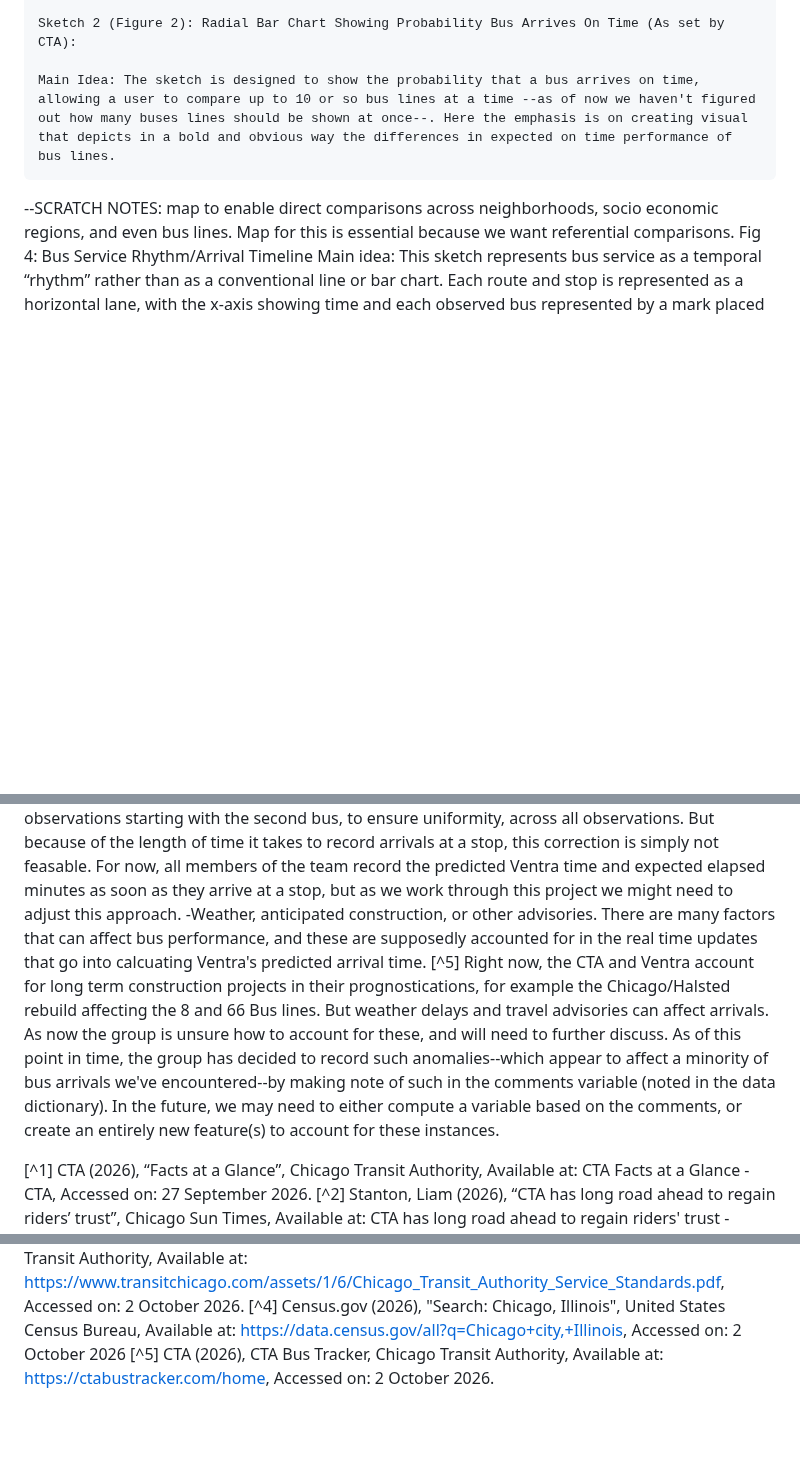
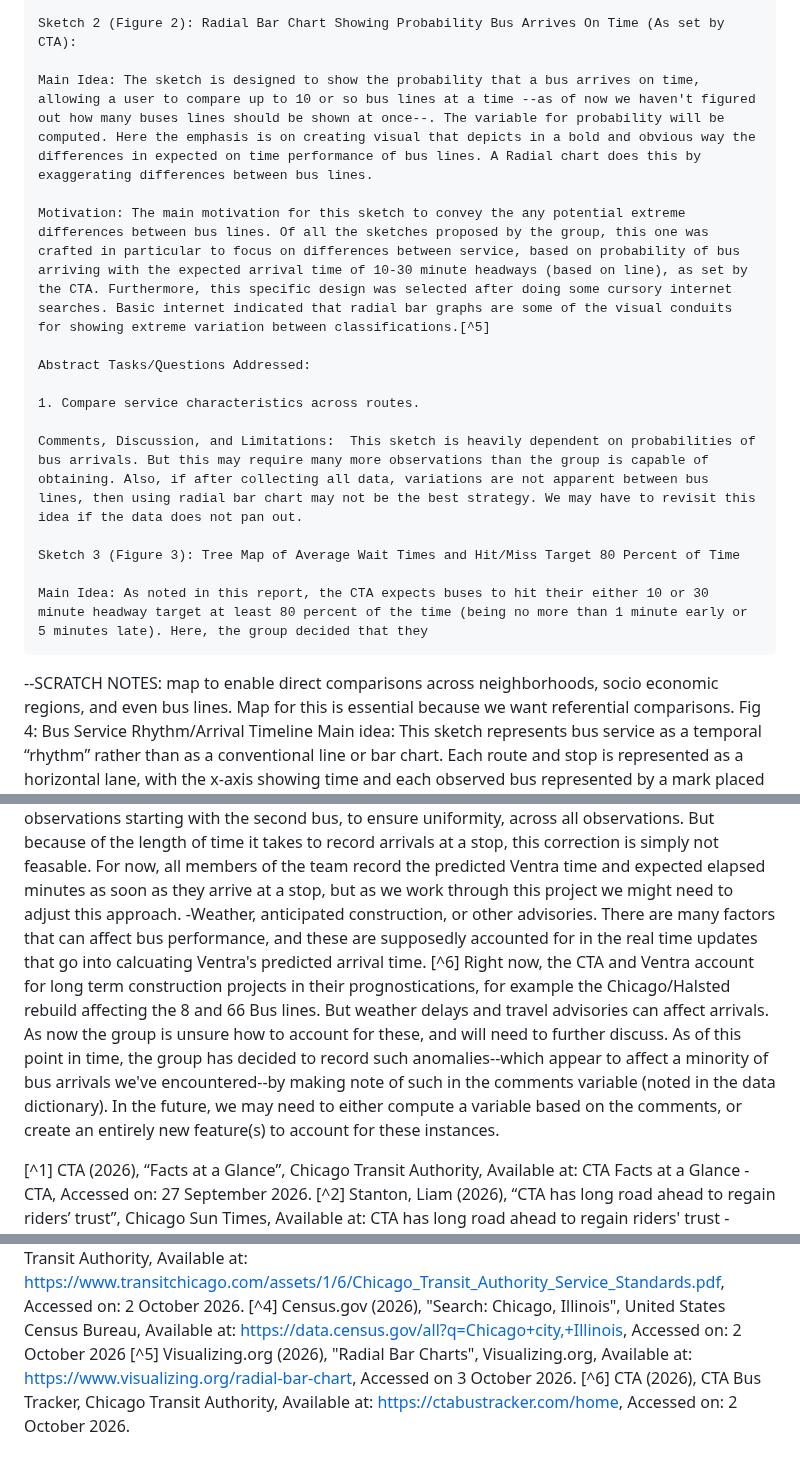
Before and after one commit to mhorowitz11213/CS424_Fall2016_Project, a Markdown page: Report/Assignment1.md, 3 parts joined by grey strips. Rendered like a GitHub page; blank space fills up the shorter version.

```diff
--- a/Report/Assignment1.md
+++ b/Report/Assignment1.md
@@ -174,7 +174,19 @@ SECTION SIX: VISUALIZATION SKETCHES
 
 	Sketch 2 (Figure 2): Radial Bar Chart Showing Probability Bus Arrives On Time (As set by CTA):
 
-	Main Idea: The sketch is designed to show the probability that a bus arrives on time, allowing a user to compare up to 10 or so bus lines at a time --as of now we haven't figured out how many buses lines should be shown at once--. Here the emphasis is on creating visual that depicts in a bold and obvious way the differences in expected on time performance of bus lines.
+	Main Idea: The sketch is designed to show the probability that a bus arrives on time, allowing a user to compare up to 10 or so bus lines at a time --as of now we haven't figured out how many buses lines should be shown at once--. The variable for probability will be computed. Here the emphasis is on creating visual that depicts in a bold and obvious way the differences in expected on time performance of bus lines. A Radial chart does this by exaggerating differences between bus lines.
+
+	Motivation: The main motivation for this sketch to convey the any potential extreme differences between bus lines. Of all the sketches proposed by the group, this one was crafted in particular to focus on differences between service, based on probability of bus arriving with the expected arrival time of 10-30 minute headways (based on line), as set by the CTA. Furthermore, this specific design was selected after doing some cursory internet searches. Basic internet indicated that radial bar graphs are some of the visual conduits for showing extreme variation between classifications.[^5]
+
+	Abstract Tasks/Questions Addressed:
+
+	1. Compare service characteristics across routes.
+
+	Comments, Discussion, and Limitations:  This sketch is heavily dependent on probabilities of bus arrivals. But this may require many more observations than the group is capable of obtaining. Also, if after collecting all data, variations are not apparent between bus lines, then using radial bar chart may not be the best strategy. We may have to revisit this idea if the data does not pan out.
+
+	Sketch 3 (Figure 3): Tree Map of Average Wait Times and Hit/Miss Target 80 Percent of Time
+
+	Main Idea: As noted in this report, the CTA expects buses to hit their either 10 or 30 minute headway target at least 80 percent of the time (being no more than 1 minute early or 5 minutes late). Here, the group decided that they
 
 --SCRATCH NOTES: map to enable direct comparisons across neighborhoods, socio economic regions, and even bus lines. Map for this is essential because we want referential comparisons.
 	Fig 4: Bus Service Rhythm/Arrival Timeline
@@ -245,7 +257,7 @@ SECTION SEVEN: SUMMARIZING
 	2. Deciding on the features and data types necessary: what features really are essential, how should we time buses, are there aspects of this research they the group hasn't accounted for.
 	As noted in Section Two of this report, we had a rough idea of what features and data we needed to collect. But like all research, until one starts collecting data--in our case going out to individual bus stops-- it is impossible to know exactly what is necessary, what can be captured, and how it should be captured. Initially, the group thought that having route number, date and time, and the number of minutes until the next bus would be enough. But as we continued to work on our dataset, we began to realize that there were attributes and factors we did not account for. These include:
 	-When should Ventra times be captured. Initially we did not realize how important having standardized processes would be to ensure that the data captured by members of the group would remained standardized and as such could be unified. It might seem trivial, but without a unified manner of recording this time, making direct comparisions between Ventra predicted, and actual arrival times could not be made across the entire data set, unless this issue was accounted for. The group was ultimately able to agree that the best way to capture elapsed time--as predicted by Ventra app--was to record one reading, when the previous bus departed. But, this still left the question of what to do with the Ventra time corresponding to the first bus set to arrive when members of the team  arrive at a stop, and begin recording observations. In an ideal world, the group members would exclude any observations related to the first bus to arrive during each data collection cycle, and begin all observations starting with the second bus, to ensure uniformity, across all observations. But because of the length of time it takes to record arrivals at a stop, this correction is simply not feasable. For now, all members of the team record the predicted Ventra time and expected elapsed minutes as soon as they arrive at a stop, but as we work through this project we might need to adjust this approach.
-	-Weather, anticipated construction, or other advisories. There are many factors that can affect bus performance, and these are supposedly accounted for in the real time updates that go into calcuating Ventra's predicted arrival time. [^5] Right now, the CTA and Ventra account for long term construction projects in their prognostications, for example the Chicago/Halsted rebuild affecting the 8 and 66 Bus lines. But weather delays and travel advisories can affect arrivals. As now the group is unsure how to account for these, and will need to further discuss. As of this point in time, the group has decided to record such anomalies--which appear to affect a minority of bus arrivals we've encountered--by making note of such in the comments variable (noted in the data dictionary). In the future, we may need to either compute a variable based on the comments, or create an entirely new feature(s) to account for these instances.
+	-Weather, anticipated construction, or other advisories. There are many factors that can affect bus performance, and these are supposedly accounted for in the real time updates that go into calcuating Ventra's predicted arrival time. [^6] Right now, the CTA and Ventra account for long term construction projects in their prognostications, for example the Chicago/Halsted rebuild affecting the 8 and 66 Bus lines. But weather delays and travel advisories can affect arrivals. As now the group is unsure how to account for these, and will need to further discuss. As of this point in time, the group has decided to record such anomalies--which appear to affect a minority of bus arrivals we've encountered--by making note of such in the comments variable (noted in the data dictionary). In the future, we may need to either compute a variable based on the comments, or create an entirely new feature(s) to account for these instances.
 
 
 
@@ -253,4 +265,5 @@ SECTION SEVEN: SUMMARIZING
 [^2] Stanton, Liam (2026), “CTA has long road ahead to regain riders’ trust”, Chicago Sun Times, Available at: CTA has long road ahead to regain riders' trust - Chicago Sun-Times, Accessed on: 27 September 2026
 [^3] CTA (2026), "CTA Launches New Frequent Network For Buses", Chicago Transit Authority, Available at: https://www.transitchicago.com/cta-launches-new-frequent-network-for-buses/, Accessed on: 2 October 2026, Smentkowski, Elena (2026), "The CTA Is Expanding Bus Service Citywide--Here's What It Means For You", Secret Chicago, Avaliable at: https://secretchicago.com/cta-expanded-bus-service-chicago-2026/, Accessed on: 2 October, 2026, CTA (2023), "Chicago Transit Authority Service Standards and Policies", Chicago Transit Authority, Available at: https://www.transitchicago.com/assets/1/6/Chicago_Transit_Authority_Service_Standards.pdf, Accessed on: 2 October 2026.
 [^4] Census.gov (2026), "Search: Chicago, Illinois", United States Census Bureau, Available at: https://data.census.gov/all?q=Chicago+city,+Illinois, Accessed on: 2 October 2026
-[^5] CTA (2026), CTA Bus Tracker, Chicago Transit Authority, Available at: https://ctabustracker.com/home, Accessed on: 2 October 2026.
+[^5] Visualizing.org (2026), "Radial Bar Charts", Visualizing.org, Available at: https://www.visualizing.org/radial-bar-chart, Accessed on 3 October 2026.
+[^6] CTA (2026), CTA Bus Tracker, Chicago Transit Authority, Available at: https://ctabustracker.com/home, Accessed on: 2 October 2026.
```
